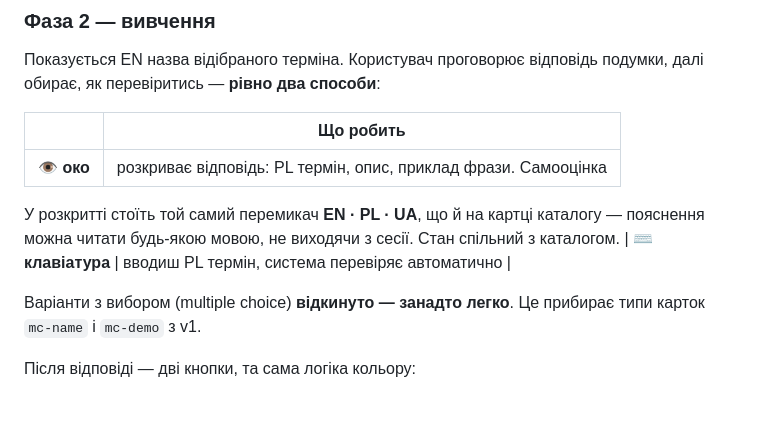
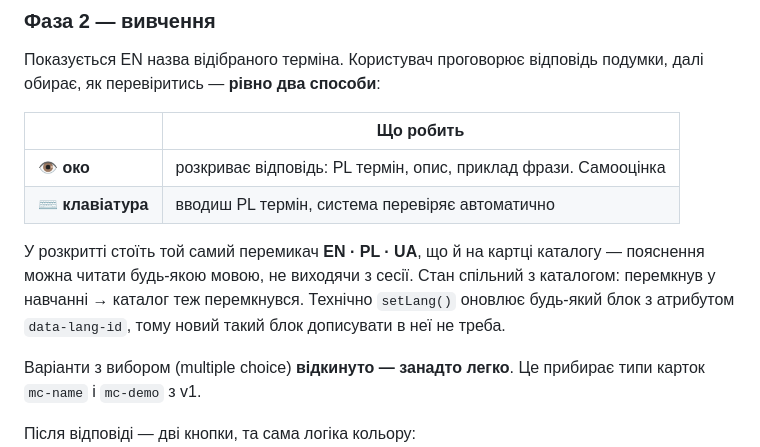
Before and after one commit to DenysUXUI/Glossary-UI, a Markdown page: docs/learn-mode-v2.md, the part around the change. GitHub-like rendering; blank space fills up the shorter version.

Commit message:
docs: полагодити розірвану таблицю способів відповіді в спеці
Co-Authored-By: Claude Opus 5 <noreply@anthropic.com>
Claude-Session: https://claude.ai/code/session_018m5f2uopQXmMtVTD6EuCW1

```diff
--- a/docs/learn-mode-v2.md
+++ b/docs/learn-mode-v2.md
@@ -79,10 +79,12 @@
 | | Що робить |
 |---|---|
 | 👁 **око** | розкриває відповідь: PL термін, опис, приклад фрази. Самооцінка |
+| ⌨️ **клавіатура** | вводиш PL термін, система перевіряє автоматично |
 
 У розкритті стоїть той самий перемикач **EN · PL · UA**, що й на картці каталогу —
-пояснення можна читати будь-якою мовою, не виходячи з сесії. Стан спільний з каталогом.
-| ⌨️ **клавіатура** | вводиш PL термін, система перевіряє автоматично |
+пояснення можна читати будь-якою мовою, не виходячи з сесії. Стан спільний з каталогом:
+перемкнув у навчанні → каталог теж перемкнувся. Технічно `setLang()` оновлює будь-який
+блок з атрибутом `data-lang-id`, тому новий такий блок дописувати в неї не треба.
 
 Варіанти з вибором (multiple choice) **відкинуто — занадто легко**. Це прибирає
 типи карток `mc-name` і `mc-demo` з v1.
```
